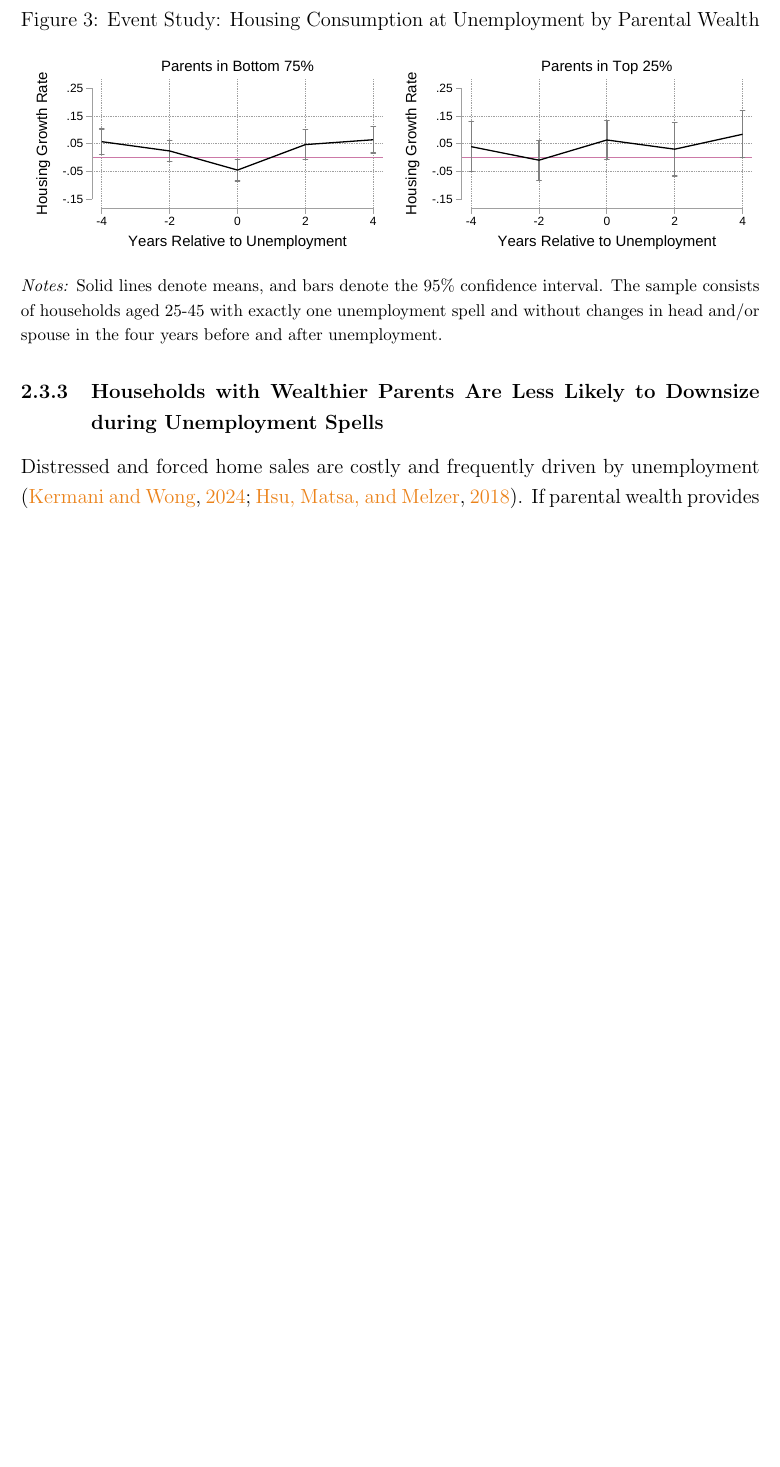
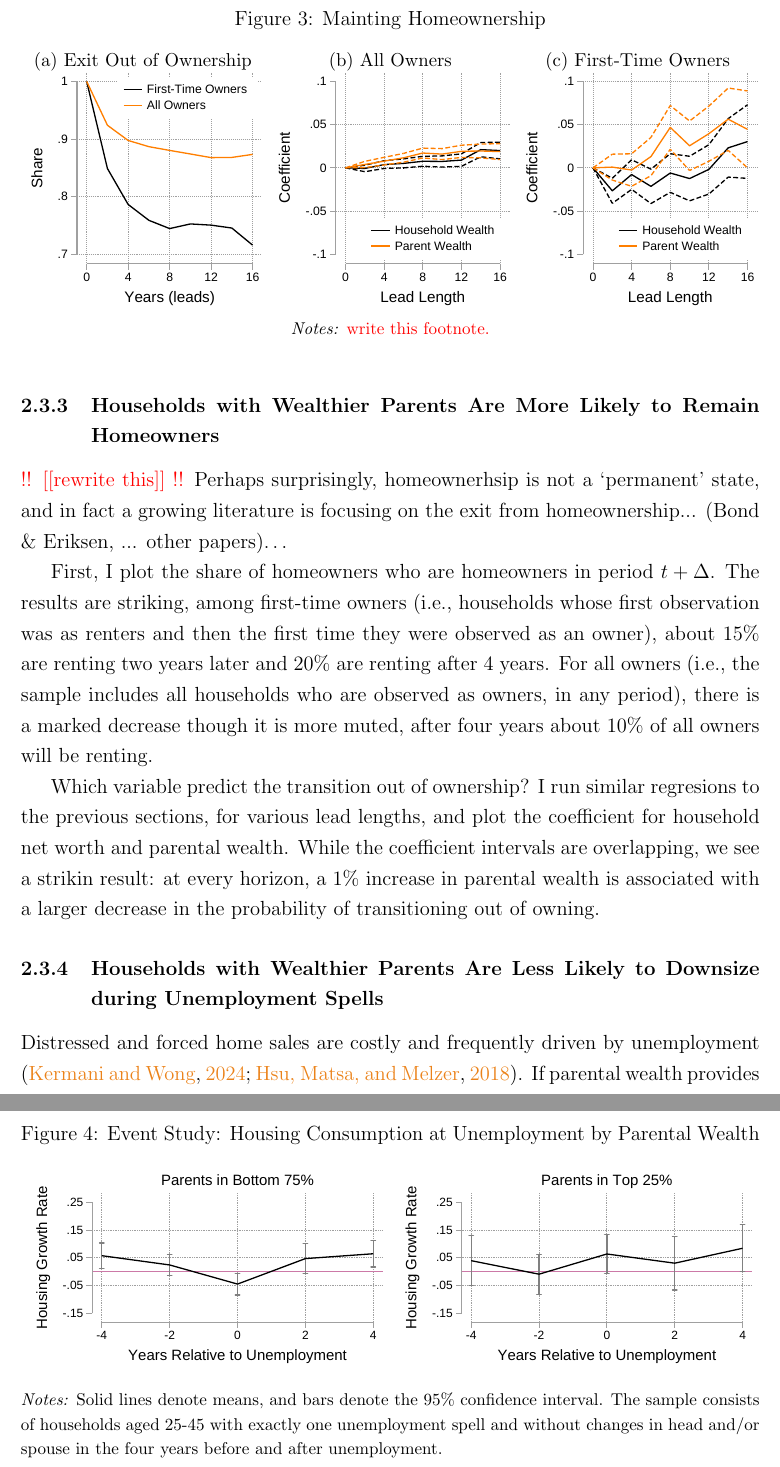
Before and after one commit to eirikbrandsaas/HomeownershipBankMomDad.jl, a LaTeX paper (docs/Homeownership_BankOfMomAndDad.tex): part of page 15 of 58 before the commit and two parts of pages 15 and 16 of 59 after it, the two joined at a grey line, cut at the place of the change, the shorter picture padded with empty space. The pictures show the PDF file docs/Homeownership_BankOfMomAndDad.pdf that the author committed with the source.

Commit message:
Adding the prelim maintaing ownership res.

```diff
--- a/docs/Homeownership_BankOfMomAndDad.tex
+++ b/docs/Homeownership_BankOfMomAndDad.tex
@@ -235,6 +235,36 @@ In Column 2 of Table \ref{tab:hypo}, the outcome variable is whether households
 I also report the results from two specifications where I follow households post-purchase, using random effects and household fixed effects regressions (Columns 4 and 5). Once we follow households over time, the effect of parental wealth decreases. With household fixed effects, the effect is no longer significant. However, the fixed effects regressions must be interpreted with caution, since there is little within-parent variation in wealth over time. Indeed, the random and fixed effects coefficients are almost the same (-0.008 vs -0.006). Overall, the results support the hypothesis that parental wealth decreases the probability of being behind on mortgage payments.
 
 The probability of being behind on mortgages is decreasing in parental wealth, highlighting that parental resources appear to help new homeowners maintain ownership after purchase---in addition to relaxing borrowing constraints.
+
+\subsubsection{Households with Wealthier Parents Are More Likely to Remain Homeowners}
+\textcolor{red}{!! [[rewrite this]] !!}
+Perhaps surprisingly, homeownerhsip is not a `permanent' state, and in fact a growing literature is focusing on the exit from homeownership... (Bond \& Eriksen, ... other papers)\dots
+
+First, I plot the share of homeowners who are homeowners in period $t+\Delta$. The results are striking, among first-time owners (i.e., households whose first observation was as renters and then the first time they were observed as an owner), about 15\% are renting two years later and 20\% are renting after 4 years. For all owners (i.e., the sample includes all households who are observed as owners, in any period), there is a marked decrease though it is more muted, after four years about 10\% of all owners will be renting.
+
+Which variable predict the transition out of ownership? I run similar regresions to the previous sections, for various lead lengths, and plot the coefficient for household net worth and parental wealth. While the coefficient intervals are overlapping, we see a strikin result: at every horizon, a 1\% increase in parental wealth is associated with a larger decrease in the probability of transitioning out of owning.
+
+\begin{figure}[tb]
+	\captionsetup[subfigure]{aboveskip=-1pt}
+	\caption{Mainting Homeownership}\label{fig:homeowner_exit}
+	\begin{subfigure}{0.33\textwidth}%
+		\caption{Exit Out of Ownership}\label{fig:owner_hazard}%
+		\includegraphics[width=\textwidth]{../tabfig/descr/PSID_ownerexit.pdf}%
+	\end{subfigure}%
+	\hfill
+	\begin{subfigure}{0.33\textwidth}%
+		\caption{All Owners}\label{fig:coef_allowner}%
+		\includegraphics[width=\textwidth]{../tabfig/descr/PSID_coefowner.pdf}%
+	\end{subfigure}%
+	\hfill
+	\begin{subfigure}{0.33\textwidth}%
+		\caption{First-Time Owners}\label{fig:coef_ftowner}%
+		\includegraphics[width=\textwidth]{../tabfig/descr/PSID_coefftowner.pdf}%
+	\end{subfigure}%
+	\hfill
+
+	\caption*{\footnotesize \textit{Notes:} \textcolor{red}{write this footnote.}}
+\end{figure}
 
 \subsubsection{Households with Wealthier Parents Are Less Likely to Downsize during Unemployment Spells}\label{sec:eventstudy}
 Distressed and forced home sales are costly and frequently driven by unemployment \citep{kermani2021racial,hsu2018unemployment}. If parental wealth provides insurance, households with wealthier parents should be less likely to downsize after income losses. I perform a simple event study on the effect of unemployment on housing consumption to test this hypothesis.
```
Also changed, not shown: docs/Homeownership_BankOfMomAndDad.pdf, 4 other files.
